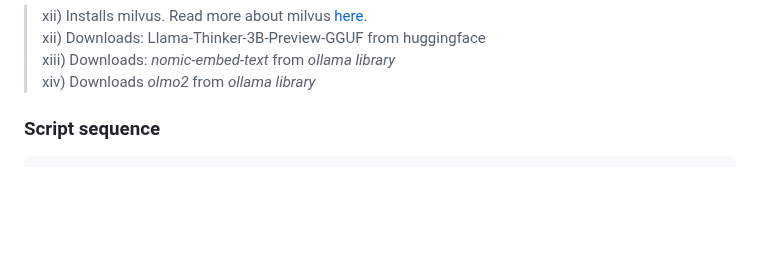
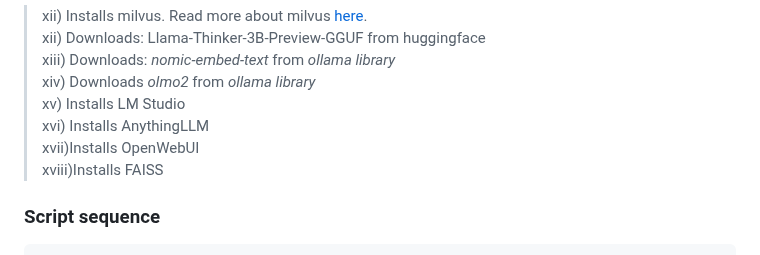
Before and after one commit to harnalashok/LLMs, a Markdown page: u_install/Readme.md, the part around the change. Rendered like a GitHub page; blank space fills up the shorter version.

```diff
--- a/u_install/Readme.md
+++ b/u_install/Readme.md
@@ -49,6 +49,10 @@ xii)Installs chromadb. Read more [here](https://github.com/harnalashok/LLMs/blob
 xii) Downloads: Llama-Thinker-3B-Preview-GGUF from huggingface<br>
 xiii) Downloads: *nomic-embed-text* from *ollama library*<br>
 xiv) Downloads *olmo2* from *ollama library*<br>
+ xv) Installs LM Studio
+xvi) Installs AnythingLLM
+xvii)Installs OpenWebUI
+xviii)Installs FAISS
 
 
 
```
